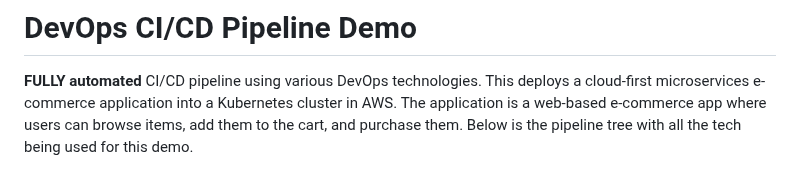
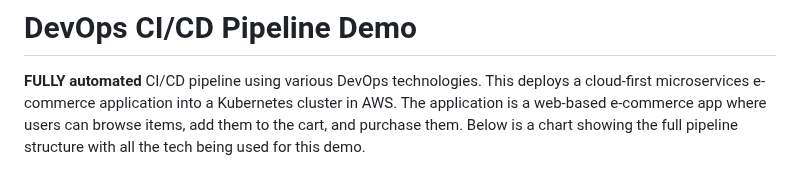
Before and after one commit to madzumo/DevOps-Pipeline, a Markdown page: README.md, the part around the change. GitHub-like rendering.

```diff
--- a/README.md
+++ b/README.md
@@ -2,7 +2,7 @@
 
 **FULLY automated** CI/CD pipeline using various DevOps technologies.
 This deploys a cloud-first microservices e-commerce application into a Kubernetes cluster in AWS. The application is a web-based e-commerce app where users can
-browse items, add them to the cart, and purchase them. Below is the pipeline tree with all the tech being used for this demo.
+browse items, add them to the cart, and purchase them. Below is a chart showing the full pipeline structure with all the tech being used for this demo.
 
 ![pipeline layout](media/pipeline.jpg)
 
```
